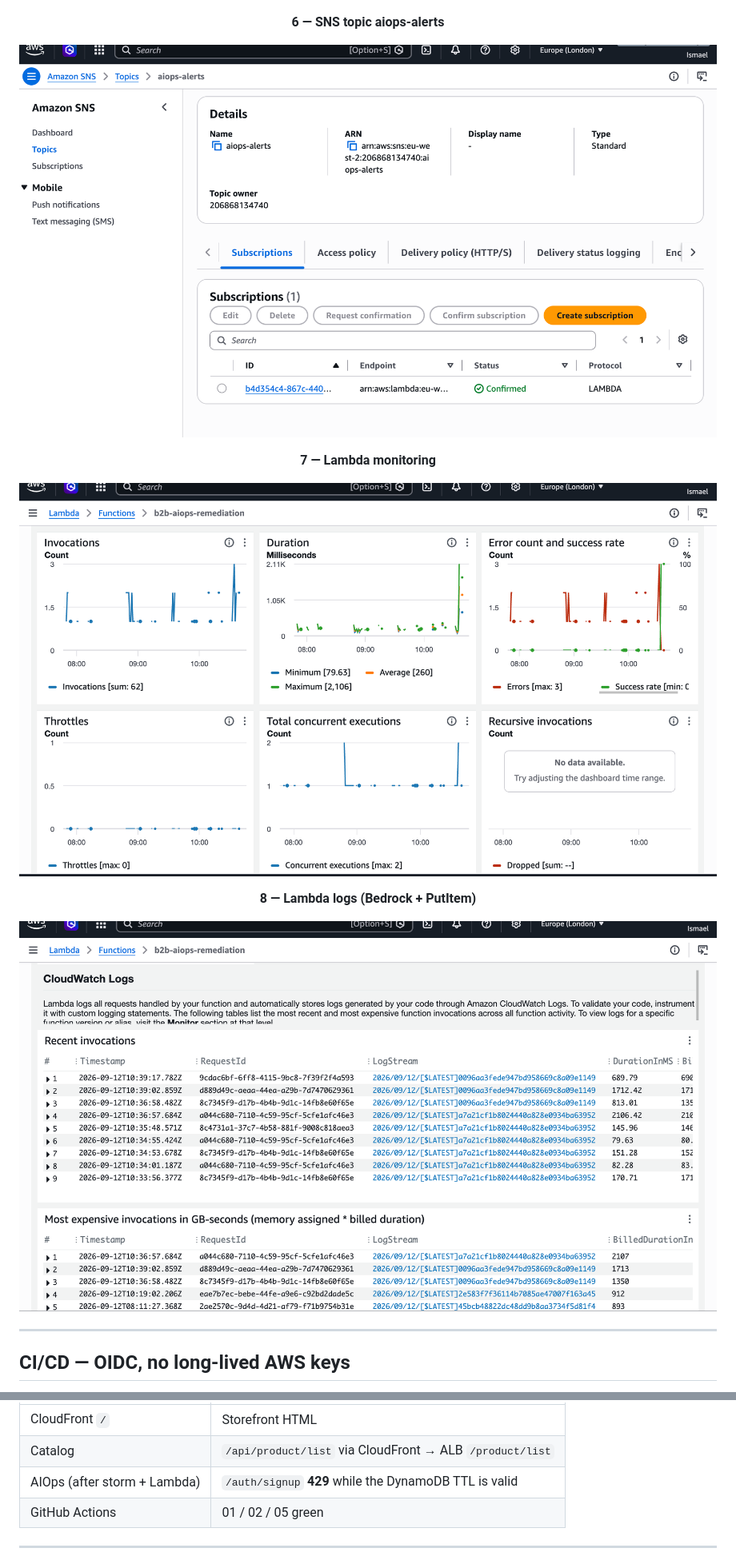
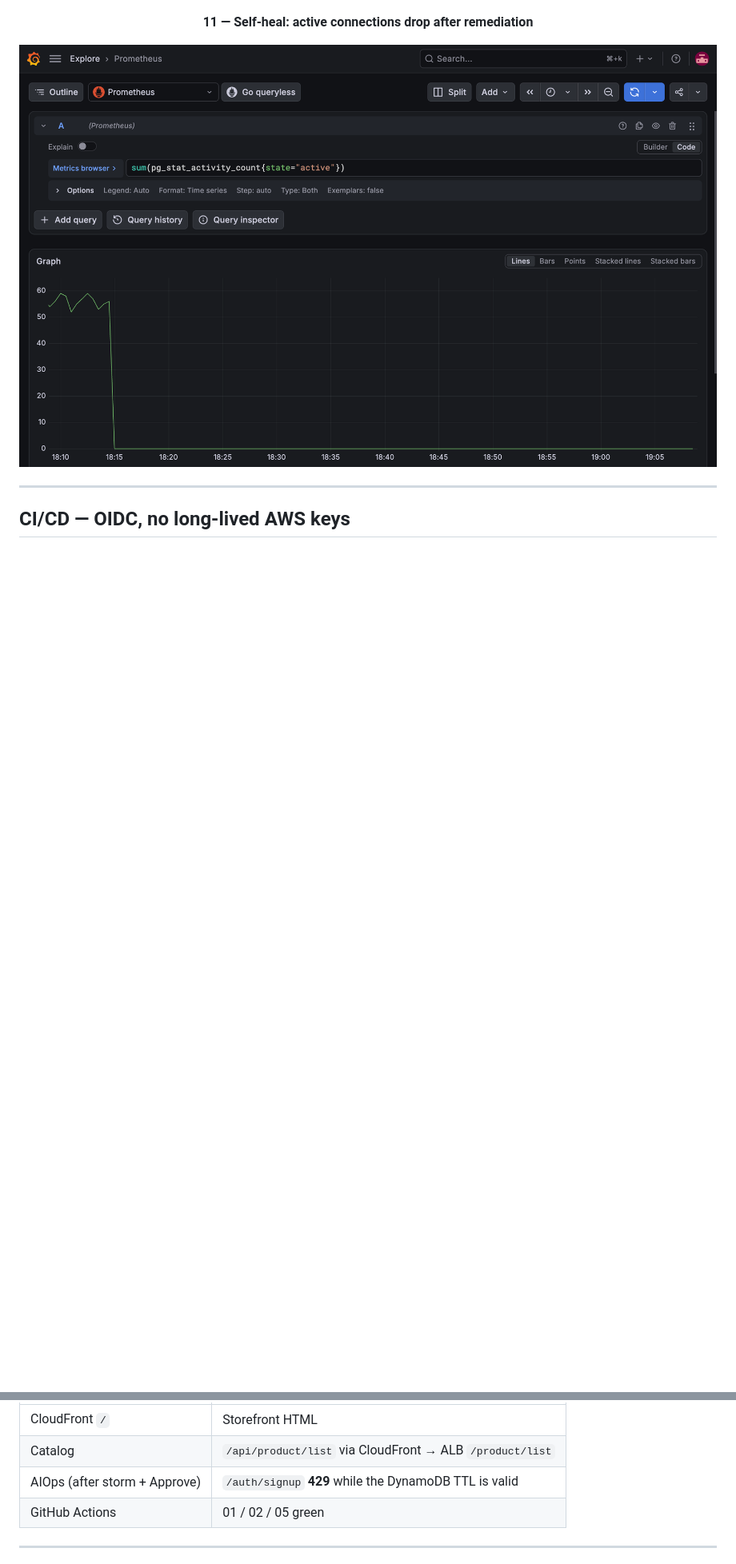
Before and after one commit to ismaelyasindev/b2b-eks-platform, a Markdown page: README.md, 2 parts joined by grey strips. Shown: that part at 80% size. GitHub-like rendering; pictures changed too: docs/assets/12-after-remediation.png (added); blank space fills up the shorter version.

Commit message:
Show Grafana after remediation so the AIOps loop ends on recovery.

```diff
--- a/README.md
+++ b/README.md
@@ -149,19 +240,9 @@ WAF stays **Normal** on purpose — Locust never goes through the ALB.
   <img src="docs/assets/05-auth-429.jpg" alt="HTTP 429 from /auth/signup" width="720" />
 </p>
 
-<p align="center"><strong>6 — SNS topic aiops-alerts</strong></p>
+<p align="center"><strong>11 — Self-heal: active connections drop after remediation</strong></p>
 <p align="center">
-  <img src="docs/assets/06-sns-topic.png" alt="SNS aiops-alerts topic" width="900" />
-</p>
-
-<p align="center"><strong>7 — Lambda monitoring</strong></p>
-<p align="center">
-  <img src="docs/assets/07-lambda-dashboard.png" alt="Lambda b2b-aiops-remediation monitor" width="900" />
-</p>
-
-<p align="center"><strong>8 — Lambda logs (Bedrock + PutItem)</strong></p>
-<p align="center">
-  <img src="docs/assets/08-lambda-logs.png" alt="Lambda CloudWatch logs" width="900" />
+  <img src="docs/assets/12-after-remediation.png" alt="Prometheus active connections falling to zero after throttle" width="900" />
 </p>
 
 ---
@@ -300,7 +381,7 @@ curl -sS -o /dev/null -w '%{http_code}\n' -X POST \
 |-------|----------------------|
 | CloudFront `/` | Storefront HTML |
 | Catalog | `/api/product/list` via CloudFront → ALB `/product/list` |
-| AIOps (after storm + Lambda) | `/auth/signup` **429** while the DynamoDB TTL is valid |
+| AIOps (after storm + Approve) | `/auth/signup` **429** while the DynamoDB TTL is valid |
 | GitHub Actions | 01 / 02 / 05 green |
 
 ---
```
Also changed, not shown: other parts of README.md (+108 -17 lines), docs/assets/10-approval-email.jpg (added), docs/assets/11-approval-click.jpg (added), 8 other files.
